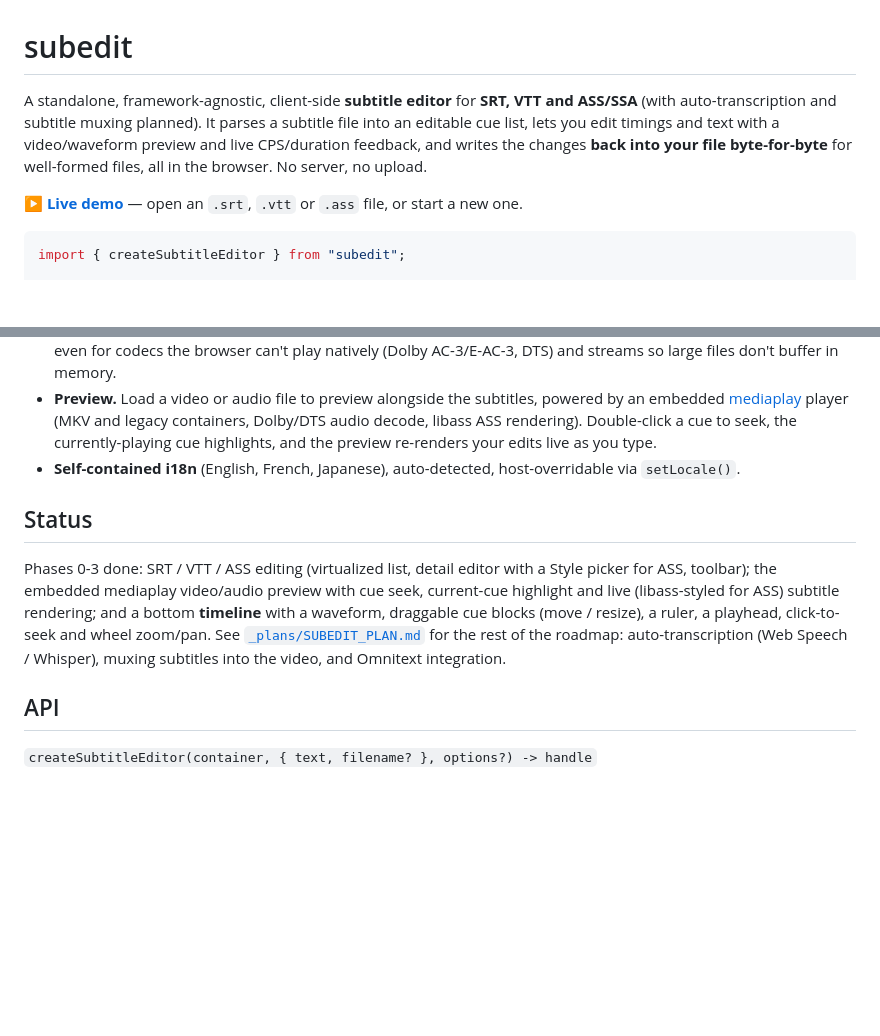
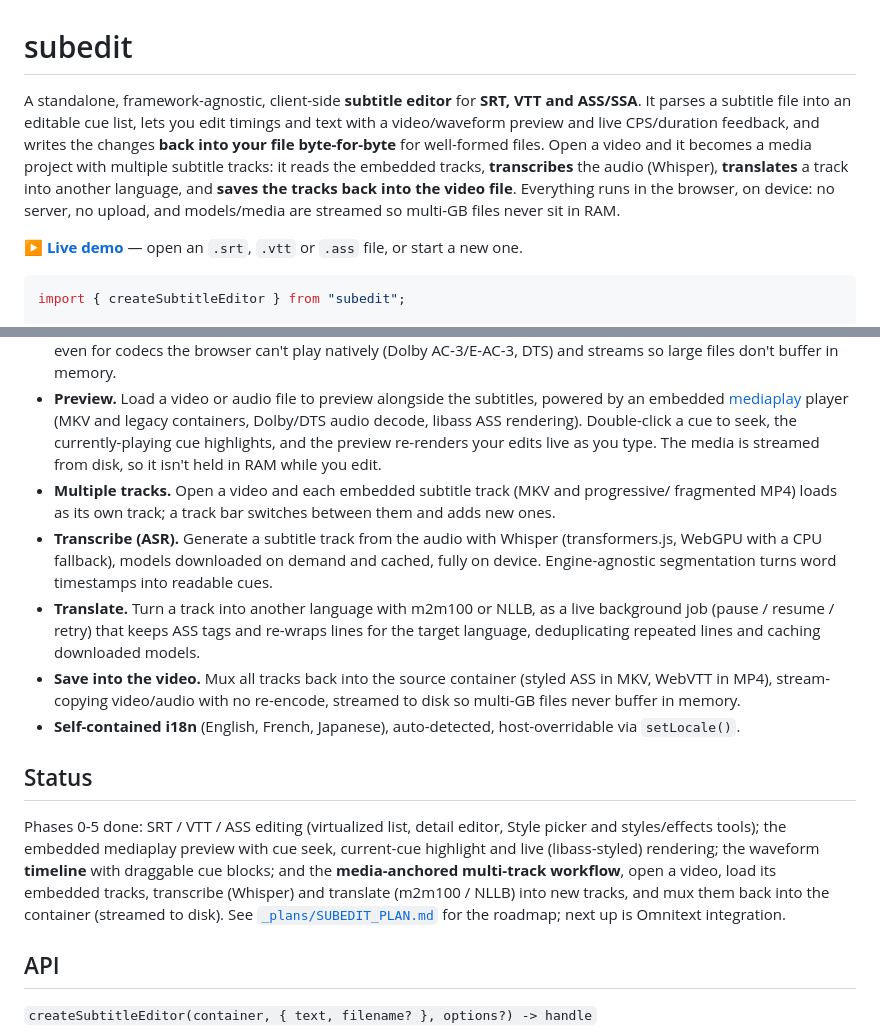
Before and after one commit to hikashop-nicolas/subedit, a Markdown page: README.md, 2 parts joined by grey strips. Drawn GitHub-style; blank space fills up the shorter version.

Commit message:
docs: README covers the multi-track ASR/translate/mux workflow and streaming

```diff
--- a/README.md
+++ b/README.md
@@ -1,10 +1,13 @@
 # subedit
 
 A standalone, framework-agnostic, client-side **subtitle editor** for **SRT, VTT and
-ASS/SSA** (with auto-transcription and subtitle muxing planned). It parses a subtitle
-file into an editable cue list, lets you edit timings and text with a video/waveform
-preview and live CPS/duration feedback, and writes the changes **back into your file
-byte-for-byte** for well-formed files, all in the browser. No server, no upload.
+ASS/SSA**. It parses a subtitle file into an editable cue list, lets you edit timings and
+text with a video/waveform preview and live CPS/duration feedback, and writes the changes
+**back into your file byte-for-byte** for well-formed files. Open a video and it becomes a
+media project with multiple subtitle tracks: it reads the embedded tracks, **transcribes**
+the audio (Whisper), **translates** a track into another language, and **saves the tracks
+back into the video file**. Everything runs in the browser, on device: no server, no
+upload, and models/media are streamed so multi-GB files never sit in RAM.
 
 **[▶ Live demo](https://hikashop-nicolas.github.io/subedit/)** — open an `.srt`, `.vtt`
 or `.ass` file, or start a new one.
@@ -50,19 +53,31 @@ const edited = handle.getText(); // the edited file, serialized in its format
   an embedded [mediaplay](https://github.com/hikashop-nicolas/mediaplay) player (MKV and
   legacy containers, Dolby/DTS audio decode, libass ASS rendering). Double-click a cue to
   seek, the currently-playing cue highlights, and the preview re-renders your edits live
-  as you type.
+  as you type. The media is streamed from disk, so it isn't held in RAM while you edit.
+- **Multiple tracks.** Open a video and each embedded subtitle track (MKV and progressive/
+  fragmented MP4) loads as its own track; a track bar switches between them and adds new ones.
+- **Transcribe (ASR).** Generate a subtitle track from the audio with Whisper
+  (transformers.js, WebGPU with a CPU fallback), models downloaded on demand and cached,
+  fully on device. Engine-agnostic segmentation turns word timestamps into readable cues.
+- **Translate.** Turn a track into another language with m2m100 or NLLB, as a live
+  background job (pause / resume / retry) that keeps ASS tags and re-wraps lines for the
+  target language, deduplicating repeated lines and caching downloaded models.
+- **Save into the video.** Mux all tracks back into the source container (styled ASS in
+  MKV, WebVTT in MP4), stream-copying video/audio with no re-encode, streamed to disk so
+  multi-GB files never buffer in memory.
 - **Self-contained i18n** (English, French, Japanese), auto-detected, host-overridable
   via `setLocale()`.
 
 ## Status
 
-Phases 0-3 done: SRT / VTT / ASS editing (virtualized list, detail editor with a Style
-picker for ASS, toolbar); the embedded mediaplay video/audio preview with cue seek,
-current-cue highlight and live (libass-styled for ASS) subtitle rendering; and a bottom
-**timeline** with a waveform, draggable cue blocks (move / resize), a ruler, a playhead,
-click-to-seek and wheel zoom/pan. See [`_plans/SUBEDIT_PLAN.md`](_plans/SUBEDIT_PLAN.md)
-for the rest of the roadmap: auto-transcription (Web Speech / Whisper), muxing subtitles
-into the video, and Omnitext integration.
+Phases 0-5 done: SRT / VTT / ASS editing (virtualized list, detail editor, Style picker
+and styles/effects tools); the embedded mediaplay preview with cue seek, current-cue
+highlight and live (libass-styled) rendering; the waveform **timeline** with draggable cue
+blocks; and the **media-anchored multi-track workflow**, open a video, load its embedded
+tracks, transcribe (Whisper) and translate (m2m100 / NLLB) into new tracks, and mux them
+back into the container (streamed to disk). See
+[`_plans/SUBEDIT_PLAN.md`](_plans/SUBEDIT_PLAN.md) for the roadmap; next up is Omnitext
+integration.
 
 ## API
 
```
